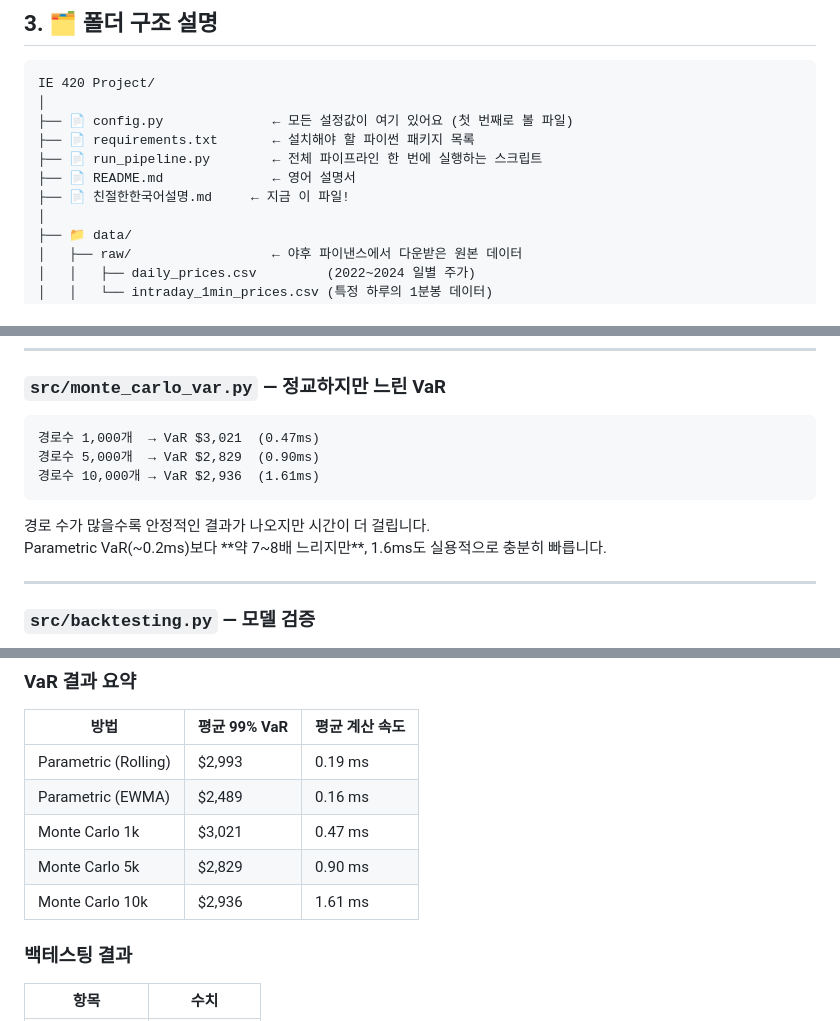
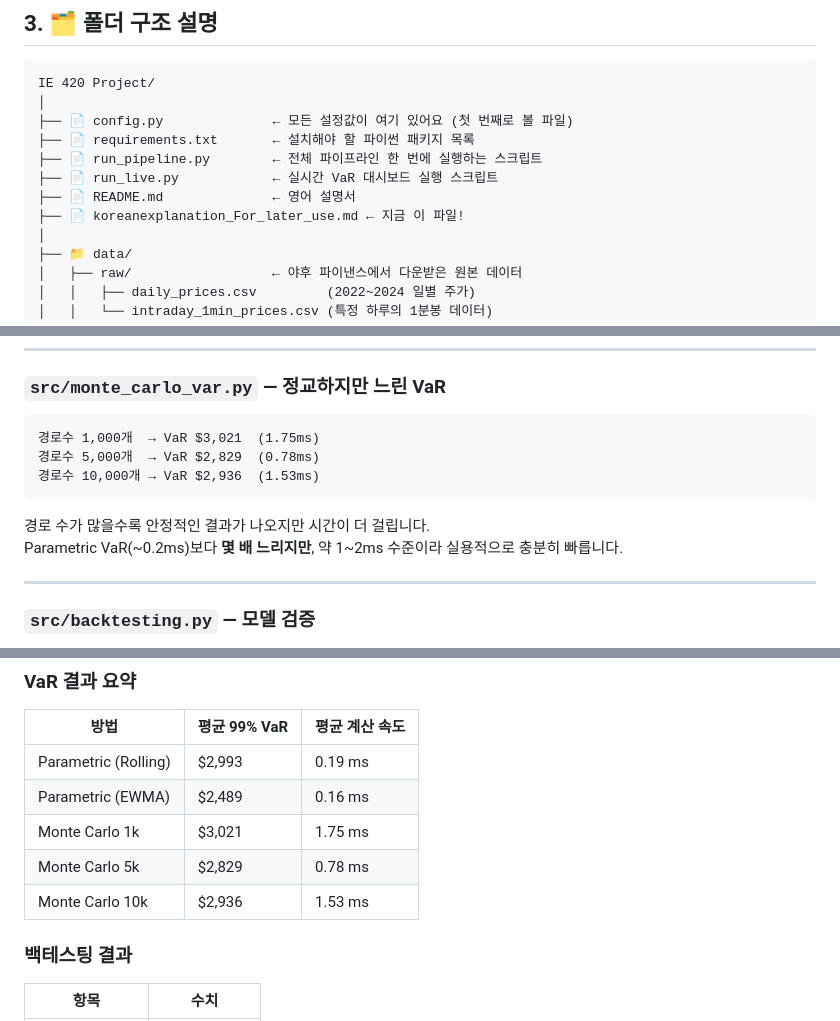
Before and after one commit to YongrinPark/IE-420-Project, a Markdown page: koreanexplanation_For_later_use.md, 3 parts joined by grey strips. GitHub-like rendering.

Commit message:
Update Korean explanation to match final project

````diff
--- a/koreanexplanation_For_later_use.md
+++ b/koreanexplanation_For_later_use.md
@@ -161,8 +161,9 @@ IE 420 Project/
 ├── 📄 config.py              ← 모든 설정값이 여기 있어요 (첫 번째로 볼 파일)
 ├── 📄 requirements.txt       ← 설치해야 할 파이썬 패키지 목록
 ├── 📄 run_pipeline.py        ← 전체 파이프라인 한 번에 실행하는 스크립트
+├── 📄 run_live.py            ← 실시간 VaR 대시보드 실행 스크립트
 ├── 📄 README.md              ← 영어 설명서
-├── 📄 친절한한국어설명.md     ← 지금 이 파일!
+├── 📄 koreanexplanation_For_later_use.md ← 지금 이 파일!
 │
 ├── 📁 data/
 │   ├── raw/                  ← 야후 파이낸스에서 다운받은 원본 데이터
@@ -270,12 +274,12 @@ PRIMARY_CONFIDENCE = 0.99    # 주 VaR 신뢰수준 99%
 
 ### `src/monte_carlo_var.py` — 정교하지만 느린 VaR
 ```
-경로수 1,000개  → VaR $3,021  (0.47ms)
-경로수 5,000개  → VaR $2,829  (0.90ms)
-경로수 10,000개 → VaR $2,936  (1.61ms)
+경로수 1,000개  → VaR $3,021  (1.75ms)
+경로수 5,000개  → VaR $2,829  (0.78ms)
+경로수 10,000개 → VaR $2,936  (1.53ms)
 ```
 경로 수가 많을수록 안정적인 결과가 나오지만 시간이 더 걸립니다.
-Parametric VaR(~0.2ms)보다 **약 7~8배 느리지만**, 1.6ms도 실용적으로 충분히 빠릅니다.
+Parametric VaR(~0.2ms)보다 **몇 배 느리지만**, 약 1~2ms 수준이라 실용적으로 충분히 빠릅니다.
 
 ---
 
@@ -385,9 +389,9 @@ cd report
 |---|---|---|
 | Parametric (Rolling) | $2,993 | 0.19 ms |
 | Parametric (EWMA) | $2,489 | 0.16 ms |
-| Monte Carlo 1k | $3,021 | 0.47 ms |
-| Monte Carlo 5k | $2,829 | 0.90 ms |
-| Monte Carlo 10k | $2,936 | 1.61 ms |
+| Monte Carlo 1k | $3,021 | 1.75 ms |
+| Monte Carlo 5k | $2,829 | 0.78 ms |
+| Monte Carlo 10k | $2,936 | 1.53 ms |
 
 ### 백테스팅 결과
 | 항목 | 수치 |
````
Also changed, not shown: other parts of koreanexplanation_For_later_use.md (+6 -3 lines).
